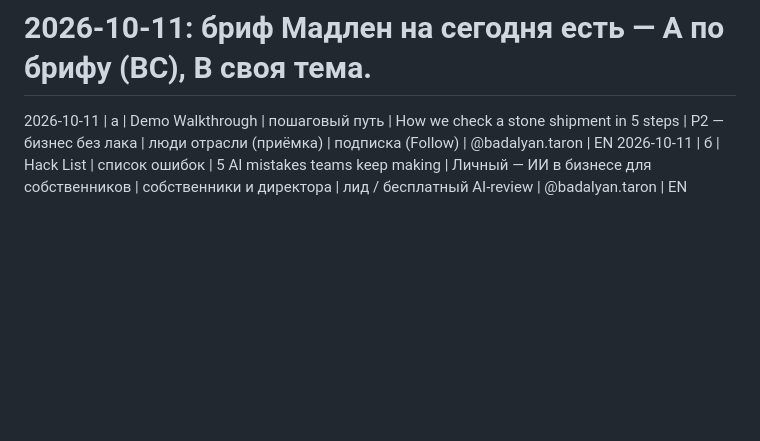
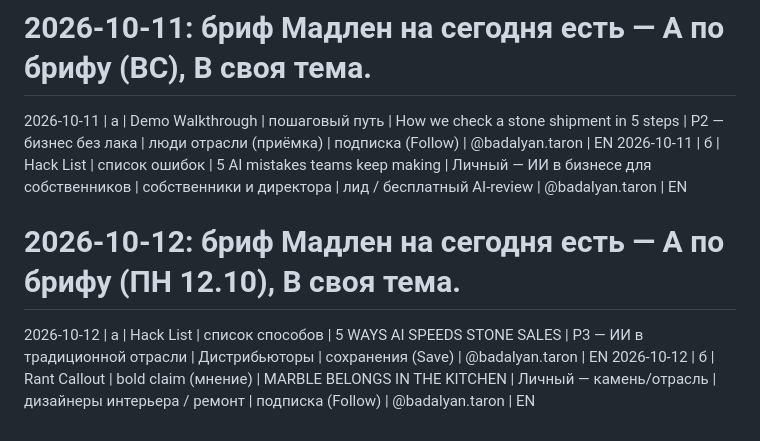
Before and after one commit to worktaronbadalyan-hub/inessa-design, a Markdown page: stonetalks/carousel-log.md, the part around the change. GitHub-like rendering; blank space fills up the shorter version.

Commit message:
Carousel log 2026-10-12

```diff
--- a/stonetalks/carousel-log.md
+++ b/stonetalks/carousel-log.md
@@ -25,3 +25,6 @@
 # 2026-10-11: бриф Мадлен на сегодня есть — A по брифу (ВС), B своя тема.
 2026-10-11 | а | Demo Walkthrough | пошаговый путь | How we check a stone shipment in 5 steps | P2 — бизнес без лака | люди отрасли (приёмка) | подписка (Follow) | @badalyan.taron | EN
 2026-10-11 | б | Hack List | список ошибок | 5 AI mistakes teams keep making | Личный — ИИ в бизнесе для собственников | собственники и директора | лид / бесплатный AI-review | @badalyan.taron | EN
+# 2026-10-12: бриф Мадлен на сегодня есть — A по брифу (ПН 12.10), B своя тема.
+2026-10-12 | а | Hack List | список способов | 5 WAYS AI SPEEDS STONE SALES | P3 — ИИ в традиционной отрасли | Дистрибьюторы | сохранения (Save) | @badalyan.taron | EN
+2026-10-12 | б | Rant Callout | bold claim (мнение) | MARBLE BELONGS IN THE KITCHEN | Личный — камень/отрасль | дизайнеры интерьера / ремонт | подписка (Follow) | @badalyan.taron | EN
```
